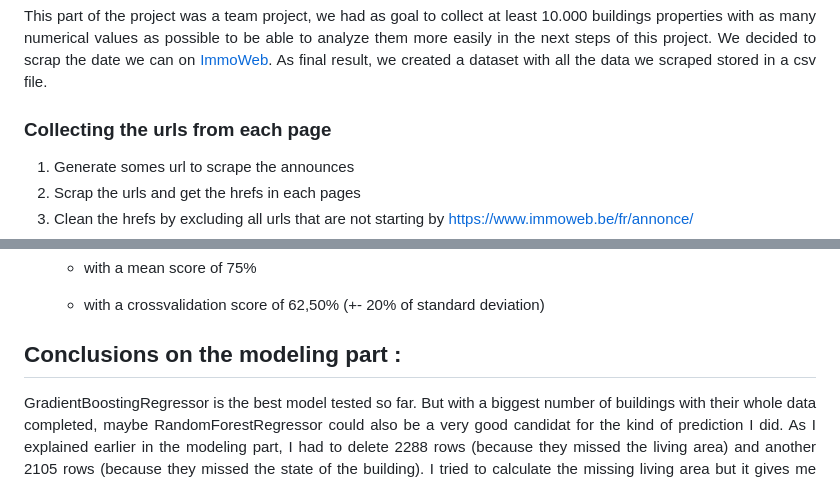
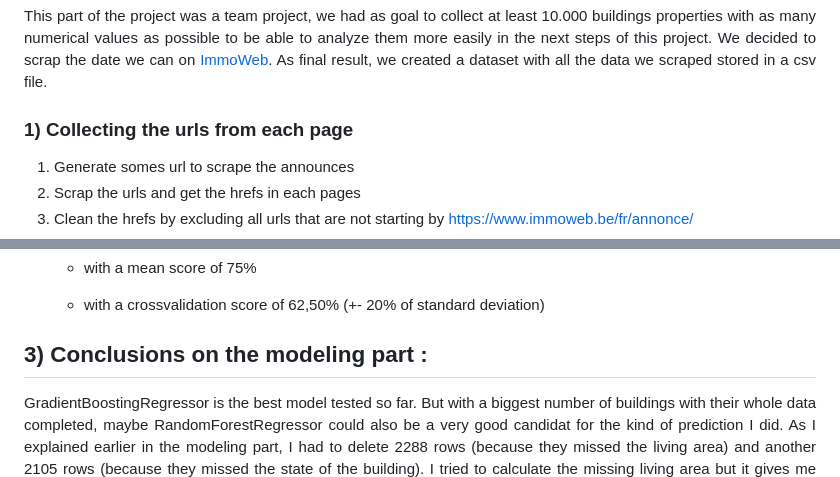
Before and after one commit to vdbromain/real-estate-price-prediction, a Markdown page: README.md, 2 parts joined by grey strips. Drawn GitHub-style.

```diff
--- a/README.md
+++ b/README.md
@@ -24,7 +24,7 @@ As final result, we created a dataset with all the data we scraped stored
 in a csv file.
 </div>
 
-### Collecting the urls from each page
+### 1) Collecting the urls from each page
 
 1. Generate somes url to scrape the announces
 2. Scrap the urls and get the hrefs in each pages
@@ -211,7 +213,7 @@ I take the data from Data Acquisition part.
 
    - with a crossvalidation score of 62,50% (+- 20% of standard deviation)
 
-## Conclusions on the modeling part :
+## 3) Conclusions on the modeling part :
 
 <div align="justify">
 GradientBoostingRegressor is the best model tested so far. But with a biggest number of buildings with their whole data completed, maybe RandomForestRegressor could also be a very good candidat for the kind of prediction I did. As I explained earlier in the modeling part, I had to delete 2288 rows (because they missed the living area) and another 2105 rows (because they missed the state of the building). I tried to calculate the missing living area but it gives me very poor results as I also explained earlier. So from 11072 rows I reached 6617 rows in my final dataframe to train and test my models. I imagine if I could have 11000 completed rows for renting price, living area, state of the building and Province I would have better crossvalidation score and a better standard deviation because 20% is huge. If I had time to do, I would also plot each variable with the renting price to be able to see and deleted some outliers remaining.
```
Also changed, not shown: other parts of README.md (+19 -15 lines), Visuals/Real_Estate_Pipeline.png (added).
